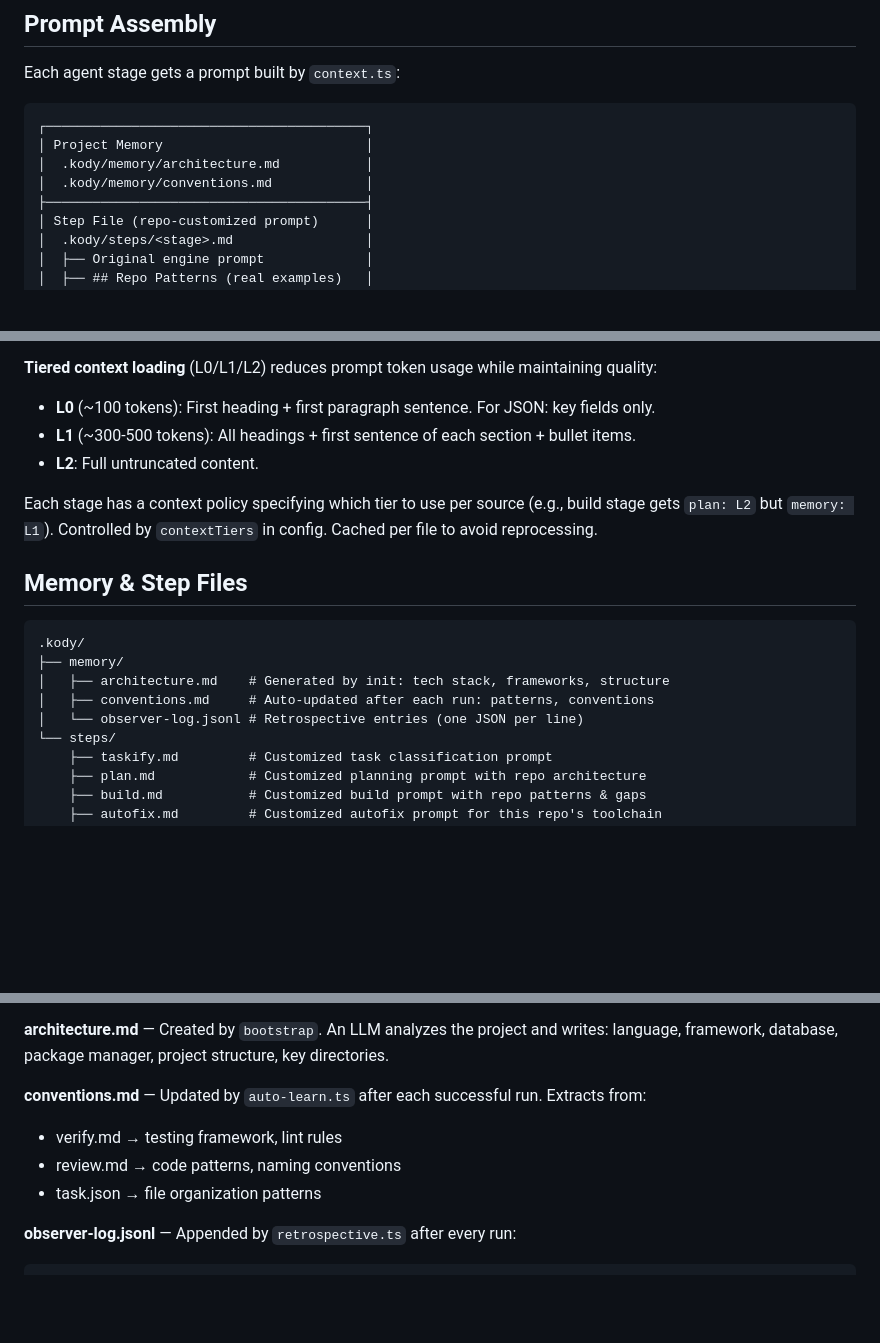
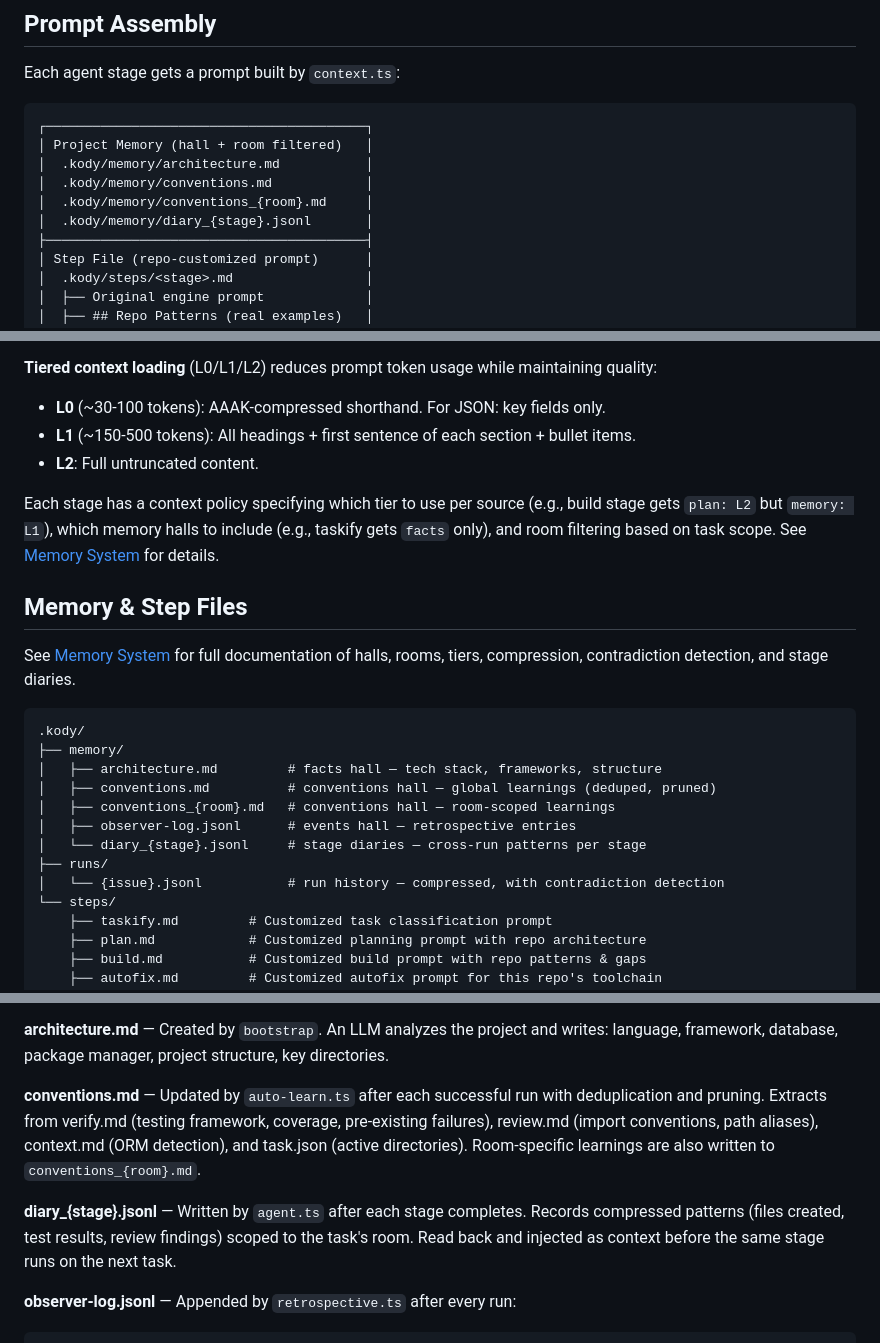
Before and after one commit to aharonyaircohen/Kody-Engine-Lite, a Markdown page: docs/ARCHITECTURE.md, 3 parts joined by grey strips. GitHub-like rendering; blank space fills up the shorter version.

````diff
--- a/docs/ARCHITECTURE.md
+++ b/docs/ARCHITECTURE.md
@@ -287,9 +287,11 @@ Each agent stage gets a prompt built by `context.ts`:
 
 ```
 ┌─────────────────────────────────────────┐
-│ Project Memory                          │
+│ Project Memory (hall + room filtered)   │
 │  .kody/memory/architecture.md           │
 │  .kody/memory/conventions.md            │
+│  .kody/memory/conventions_{room}.md     │
+│  .kody/memory/diary_{stage}.jsonl       │
 ├─────────────────────────────────────────┤
 │ Step File (repo-customized prompt)      │
 │  .kody/steps/<stage>.md                 │
@@ -315,20 +317,26 @@ Each agent stage gets a prompt built by `context.ts`:
 **Step file resolution:** `readPromptFile()` checks `.kody/steps/<stage>.md` in the project directory first. If not found, it falls back to the engine's built-in `prompts/<stage>.md` with a warning. Run `kody-engine-lite bootstrap --force` to generate customized step files.
 
 **Tiered context loading** (L0/L1/L2) reduces prompt token usage while maintaining quality:
-- **L0** (~100 tokens): First heading + first paragraph sentence. For JSON: key fields only.
-- **L1** (~300-500 tokens): All headings + first sentence of each section + bullet items.
+- **L0** (~30-100 tokens): AAAK-compressed shorthand. For JSON: key fields only.
+- **L1** (~150-500 tokens): All headings + first sentence of each section + bullet items.
 - **L2**: Full untruncated content.
 
-Each stage has a context policy specifying which tier to use per source (e.g., build stage gets `plan: L2` but `memory: L1`). Controlled by `contextTiers` in config. Cached per file to avoid reprocessing.
+Each stage has a context policy specifying which tier to use per source (e.g., build stage gets `plan: L2` but `memory: L1`), which memory halls to include (e.g., taskify gets `facts` only), and room filtering based on task scope. See [Memory System](MEMORY.md) for details.
 
 ## Memory & Step Files
+
+See [Memory System](MEMORY.md) for full documentation of halls, rooms, tiers, compression, contradiction detection, and stage diaries.
 
 ```
 .kody/
 ├── memory/
-│   ├── architecture.md    # Generated by init: tech stack, frameworks, structure
-│   ├── conventions.md     # Auto-updated after each run: patterns, conventions
-│   └── observer-log.jsonl # Retrospective entries (one JSON per line)
+│   ├── architecture.md         # facts hall — tech stack, frameworks, structure
+│   ├── conventions.md          # conventions hall — global learnings (deduped, pruned)
+│   ├── conventions_{room}.md   # conventions hall — room-scoped learnings
+│   ├── observer-log.jsonl      # events hall — retrospective entries
+│   └── diary_{stage}.jsonl     # stage diaries — cross-run patterns per stage
+├── runs/
+│   └── {issue}.jsonl           # run history — compressed, with contradiction detection
 └── steps/
     ├── taskify.md         # Customized task classification prompt
     ├── plan.md            # Customized planning prompt with repo architecture
@@ -342,10 +350,9 @@ Each stage has a context policy specifying which tier to use per source (e.g., b
 
 **architecture.md** — Created by `bootstrap`. An LLM analyzes the project and writes: language, framework, database, package manager, project structure, key directories.
 
-**conventions.md** — Updated by `auto-learn.ts` after each successful run. Extracts from:
-- verify.md → testing framework, lint rules
-- review.md → code patterns, naming conventions
-- task.json → file organization patterns
+**conventions.md** — Updated by `auto-learn.ts` after each successful run with deduplication and pruning. Extracts from verify.md (testing framework, coverage, pre-existing failures), review.md (import conventions, path aliases), context.md (ORM detection), and task.json (active directories). Room-specific learnings are also written to `conventions_{room}.md`.
+
+**diary_{stage}.jsonl** — Written by `agent.ts` after each stage completes. Records compressed patterns (files created, test results, review findings) scoped to the task's room. Read back and injected as context before the same stage runs on the next task.
 
 **observer-log.jsonl** — Appended by `retrospective.ts` after every run:
 ```json
````
Also changed, not shown: docs/FEATURES.md (+11 -7 lines), docs/MEMORY.md (added, +200 -0 lines).
